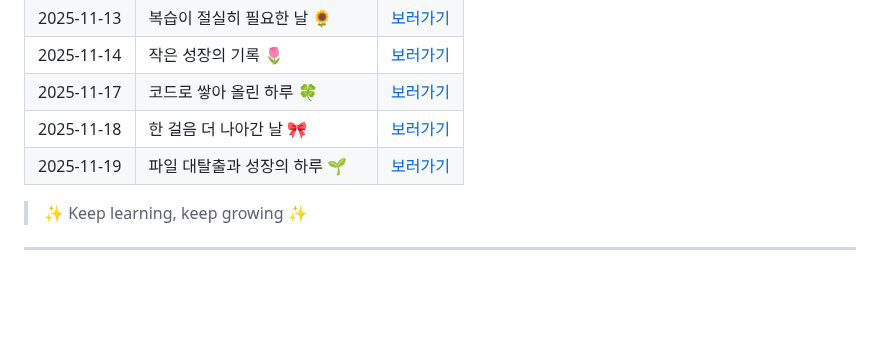
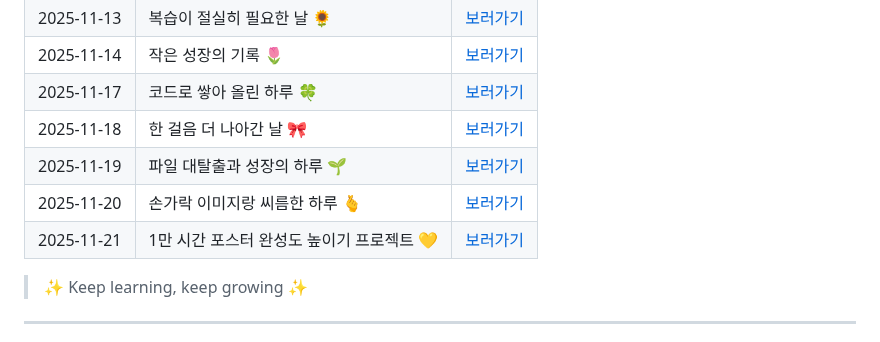
Before and after one commit to yealin00/yealin00, a Markdown page: README.md, the part around the change. Drawn GitHub-style; blank space fills up the shorter version.

```diff
--- a/README.md
+++ b/README.md
@@ -50,8 +50,9 @@
 | 2025-11-14 | 작은 성장의 기록 🌷 | [보러가기](./TIL/2025-11-14.md) |
 | 2025-11-17 | 코드로 쌓아 올린 하루 🍀| [보러가기](./TIL/2025-11-17.md) |
 | 2025-11-18 | 한 걸음 더 나아간 날 🎀| [보러가기](./TIL/2025-11-18.md) |
-| 2025-11-19 | 파일 대탈출과 성장의 하루 🌱| [보러가기](./TIL/2025-11-18.md) |
-
+| 2025-11-19 | 파일 대탈출과 성장의 하루 🌱| [보러가기](./TIL/2025-11-19.md) |
+| 2025-11-20 | 손가락 이미지랑 씨름한 하루 🫰| [보러가기](./TIL/2025-11-20.md) |
+| 2025-11-21 | 1만 시간 포스터 완성도 높이기 프로젝트 💛| [보러가기](./TIL/2025-11-21.md) |
 > ✨ Keep learning, keep growing ✨
 
 ---
```
Also changed, not shown: TIL/2025-11-20.md (added, +28 -0 lines), TIL/2025-11-21.md (added, +26 -0 lines).
